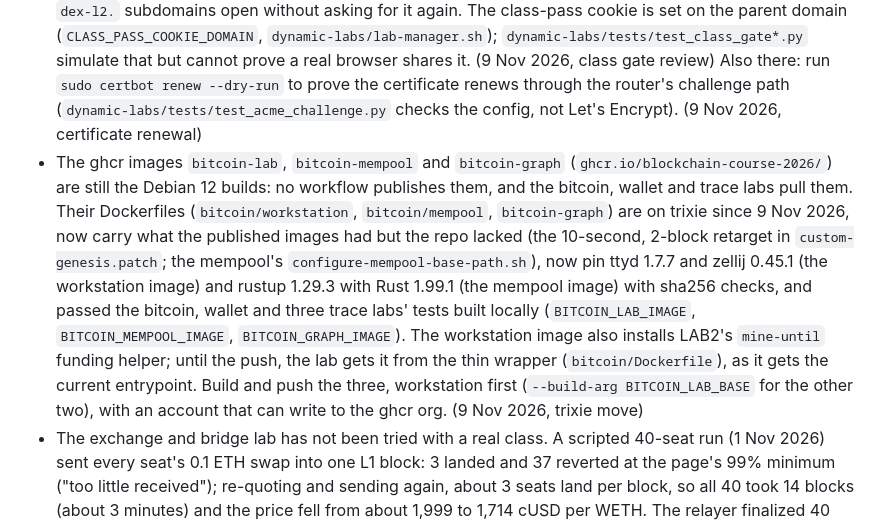
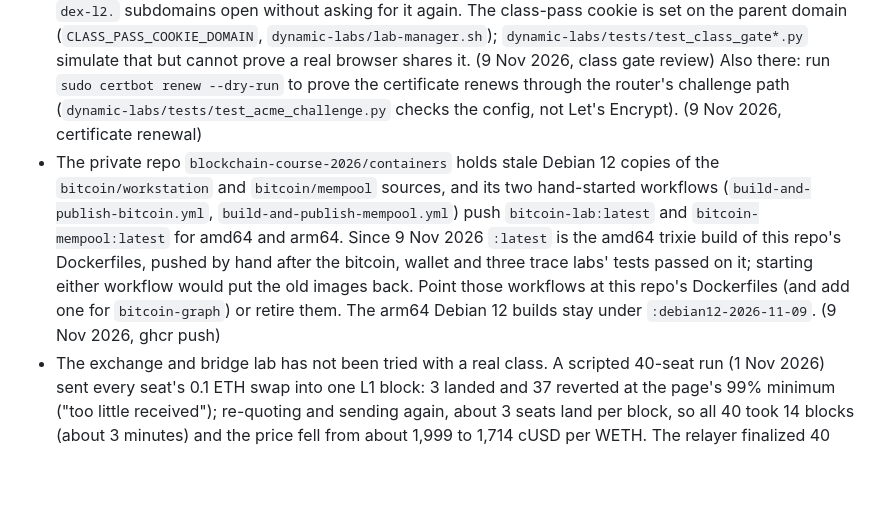
Before and after one commit to astevegreen/blockchain-technology-course, a Markdown page: docs/follow-ups.md, the part around the change. Rendered like a GitHub page; blank space fills up the shorter version.

Commit message:
Follow-ups: the bitcoin images are on ghcr; the containers repo would overwrite them
bitcoin-lab, bitcoin-mempool and bitcoin-graph :latest are now the trixie builds of this repo's
Dockerfiles, pushed after the bitcoin, wallet and three trace labs' tests passed on them. The old
images stay under :debian12-2026-11-09; the containers repo's workflows still build the old sources.

Requested: "Push the bitcoin images"

Co-Authored-By: Claude Opus 5.5 <noreply@anthropic.com>

```diff
--- a/docs/follow-ups.md
+++ b/docs/follow-ups.md
@@ -26,17 +26,13 @@ slide index), which is never listed here.
   Also there: run `sudo certbot renew --dry-run` to prove the certificate renews through the router's challenge
   path (`dynamic-labs/tests/test_acme_challenge.py` checks the config, not Let's Encrypt). (9 Nov 2026, certificate
   renewal)
-- The ghcr images `bitcoin-lab`, `bitcoin-mempool` and `bitcoin-graph` (`ghcr.io/blockchain-course-2026/`) are
-  still the Debian 12 builds: no workflow publishes them, and the bitcoin, wallet and trace labs pull them. Their
-  Dockerfiles (`bitcoin/workstation`, `bitcoin/mempool`, `bitcoin-graph`) are on trixie since 9 Nov 2026, now carry
-  what the published images had but the repo lacked (the 10-second, 2-block retarget in `custom-genesis.patch`; the
-  mempool's `configure-mempool-base-path.sh`), now pin ttyd 1.7.7 and zellij 0.45.1 (the workstation image) and rustup
-  1.29.3 with Rust 1.99.1 (the mempool image) with sha256 checks, and passed the bitcoin, wallet and three trace
-  labs' tests built locally (`BITCOIN_LAB_IMAGE`, `BITCOIN_MEMPOOL_IMAGE`, `BITCOIN_GRAPH_IMAGE`). The workstation
-  image also installs LAB2's `mine-until` funding helper; until the push, the lab gets it from the thin wrapper
-  (`bitcoin/Dockerfile`), as it gets the current entrypoint. Build and push
-  the three, workstation first (`--build-arg BITCOIN_LAB_BASE` for the other two), with an account that can write to the ghcr
-  org. (9 Nov 2026, trixie move)
+- The private repo `blockchain-course-2026/containers` holds stale Debian 12 copies of the `bitcoin/workstation` and
+  `bitcoin/mempool` sources, and its two hand-started workflows (`build-and-publish-bitcoin.yml`,
+  `build-and-publish-mempool.yml`) push `bitcoin-lab:latest` and `bitcoin-mempool:latest` for amd64 and arm64. Since
+  9 Nov 2026 `:latest` is the amd64 trixie build of this repo's Dockerfiles, pushed by hand after the bitcoin, wallet and
+  three trace labs' tests passed on it; starting either workflow would put the old images back. Point those workflows at
+  this repo's Dockerfiles (and add one for `bitcoin-graph`) or retire them. The arm64 Debian 12 builds stay under
+  `:debian12-2026-11-09`. (9 Nov 2026, ghcr push)
 - The exchange and bridge lab has not been tried with a real class. A scripted 40-seat run (1 Nov 2026) sent every
   seat's 0.1 ETH swap into one L1 block: 3 landed and 37 reverted at the page's 99% minimum ("too little
   received"); re-quoting and sending again, about 3 seats land per block, so all 40 took 14 blocks (about 3
```
